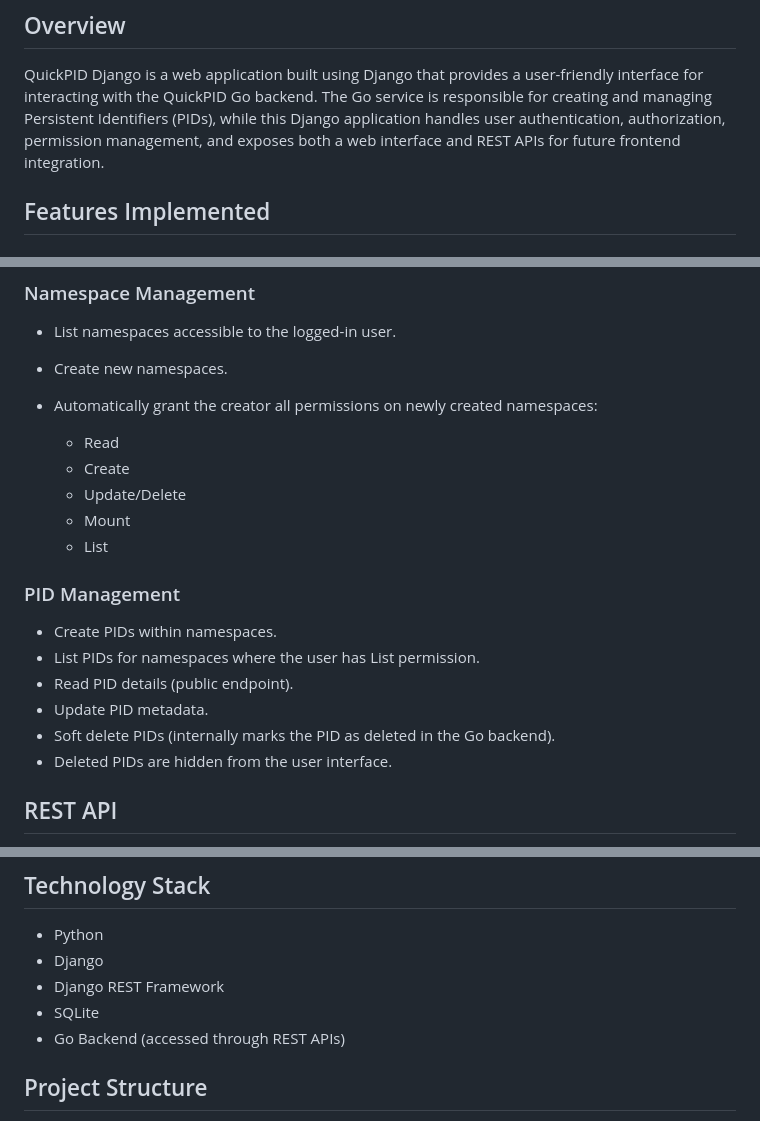
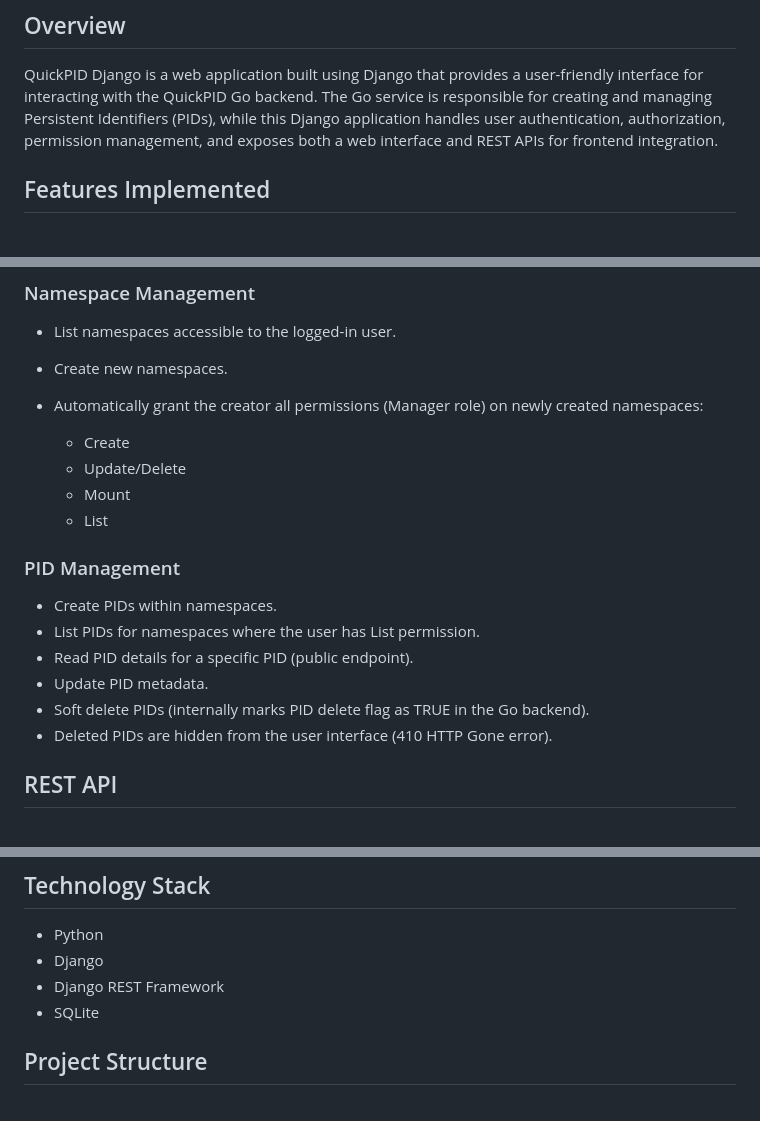
Before and after one commit to FAU-CDI/pid_panel, a Markdown page: README.md, 3 parts joined by grey strips. Drawn GitHub-style.

Commit message:
Update README for clarity on permissions and PIDs
Clarified permissions and PID details in the README.

```diff
--- a/README.md
+++ b/README.md
@@ -4,7 +4,7 @@
 
 QuickPID Django is a web application built using Django that provides a user-friendly interface for interacting with the QuickPID Go backend.
 The Go service is responsible for creating and managing Persistent Identifiers (PIDs), while this Django application handles user authentication,
-authorization, permission management, and exposes both a web interface and REST APIs for future frontend integration.
+authorization, permission management, and exposes both a web interface and REST APIs for frontend integration.
 
 ## Features Implemented
 
@@ -19,9 +19,8 @@ authorization, permission management, and exposes both a web interface and REST
 
 * List namespaces accessible to the logged-in user.
 * Create new namespaces.
-* Automatically grant the creator all permissions on newly created namespaces:
+* Automatically grant the creator all permissions (Manager role) on newly created namespaces:
 
-  * Read
   * Create
   * Update/Delete
   * Mount
@@ -32,10 +31,10 @@ authorization, permission management, and exposes both a web interface and REST
 
 * Create PIDs within namespaces.
 * List PIDs for namespaces where the user has List permission.
-* Read PID details (public endpoint).
+* Read PID details for a specific PID (public endpoint).
 * Update PID metadata.
-* Soft delete PIDs (internally marks the PID as deleted in the Go backend).
-* Deleted PIDs are hidden from the user interface.
+* Soft delete PIDs (internally marks PID delete flag as TRUE in the Go backend).
+* Deleted PIDs are hidden from the user interface (410 HTTP Gone error).
 
 ## REST API
 
@@ -113,7 +112,6 @@ Permissions are enforced based on the authenticated user's role within each name
 * Django
 * Django REST Framework
 * SQLite
-* Go Backend (accessed through REST APIs)
 
 ## Project Structure
 
```
